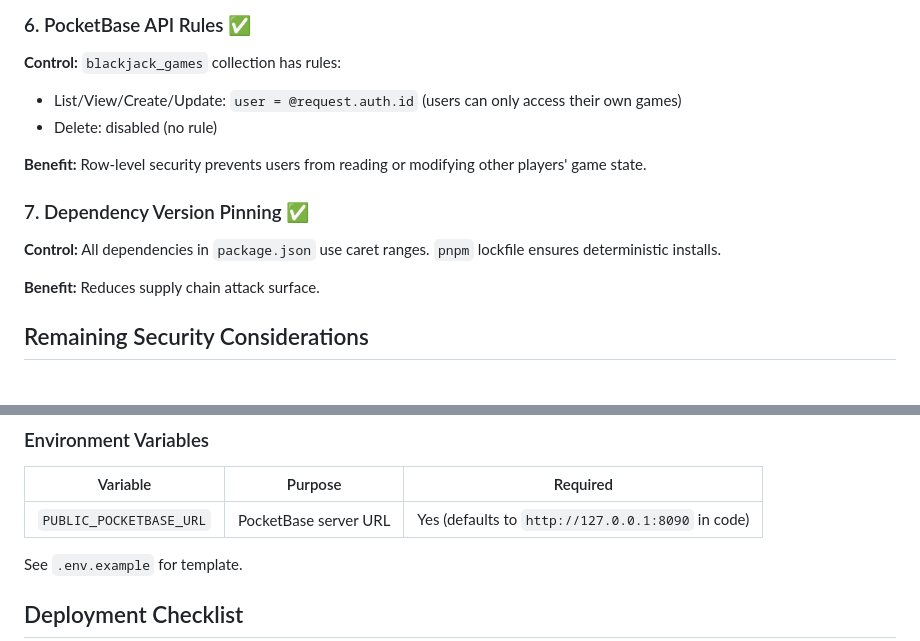
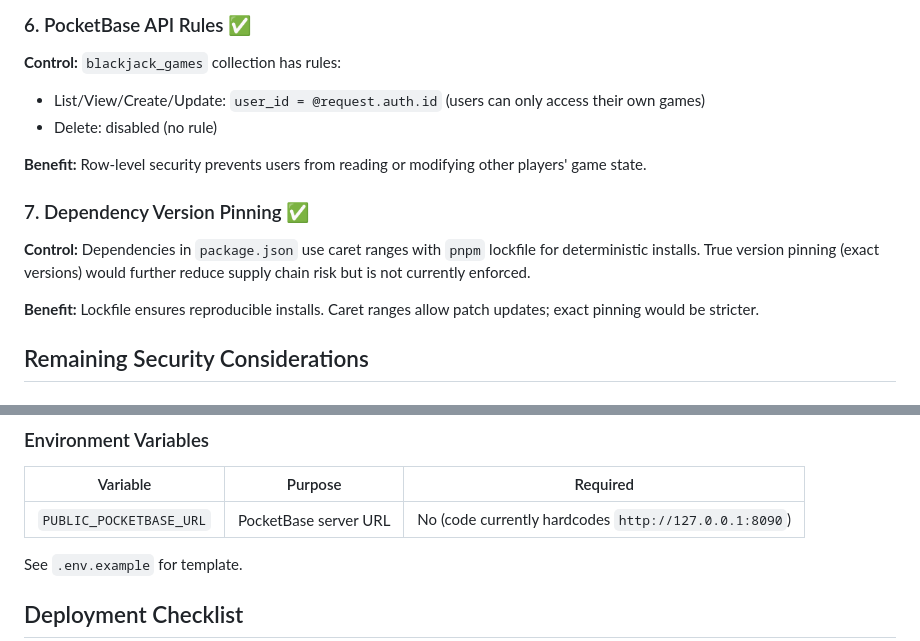
Before and after one commit to Jonathangadeaharder/ImperioCasino, a Markdown page: SECURITY.md, 2 parts joined by grey strips. Rendered like a GitHub page.

Commit message:
fix(docs): align documentation with code implementation
- Change blackjack_games field 'user' → 'user_id' to match pocketbase.ts
- Change API rule from 'user = @request.auth.id' → 'user_id = @request.auth.id'
- Clarify PUBLIC_POCKETBASE_URL is not yet wired (hardcoded URL in hooks)
- Accurately describe dependency pinning: caret ranges + lockfile, not true pinning

```diff
--- a/SECURITY.md
+++ b/SECURITY.md
@@ -75,16 +75,16 @@ pb.authStore.exportToCookie({
 ### 6. PocketBase API Rules ✅
 
 **Control:** `blackjack_games` collection has rules:
-- List/View/Create/Update: `user = @request.auth.id` (users can only access their own games)
+- List/View/Create/Update: `user_id = @request.auth.id` (users can only access their own games)
 - Delete: disabled (no rule)
 
 **Benefit:** Row-level security prevents users from reading or modifying other players' game state.
 
 ### 7. Dependency Version Pinning ✅
 
-**Control:** All dependencies in `package.json` use caret ranges. `pnpm` lockfile ensures deterministic installs.
+**Control:** Dependencies in `package.json` use caret ranges with `pnpm` lockfile for deterministic installs. True version pinning (exact versions) would further reduce supply chain risk but is not currently enforced.
 
-**Benefit:** Reduces supply chain attack surface.
+**Benefit:** Lockfile ensures reproducible installs. Caret ranges allow patch updates; exact pinning would be stricter.
 
 ## Remaining Security Considerations
 
@@ -138,7 +138,7 @@ pb.authStore.exportToCookie({
 
 | Variable | Purpose | Required |
 |----------|---------|----------|
-| `PUBLIC_POCKETBASE_URL` | PocketBase server URL | Yes (defaults to `http://127.0.0.1:8090` in code) |
+| `PUBLIC_POCKETBASE_URL` | PocketBase server URL | No (code currently hardcodes `http://127.0.0.1:8090`) |
 
 See `.env.example` for template.
 
```
Also changed, not shown: README.md (+1 -1 lines).
